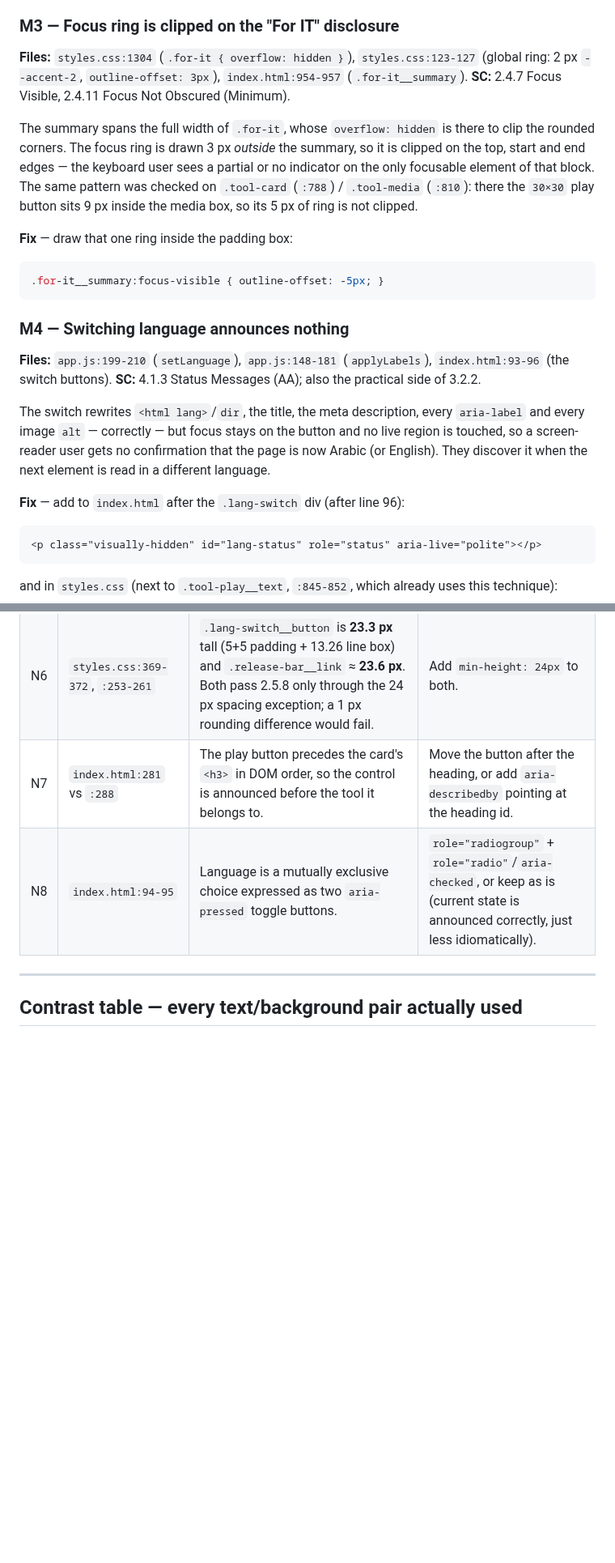
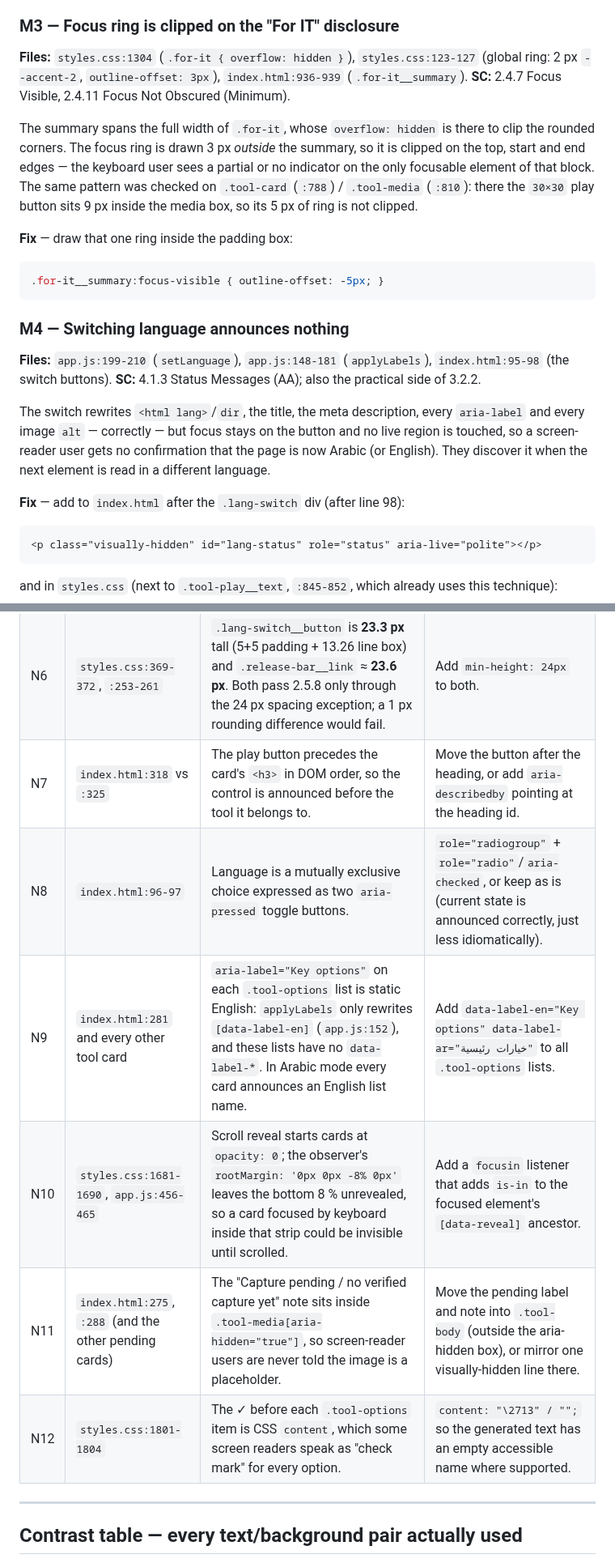
Before and after one commit to Faisaldhd/dropwheel, a Markdown page: docs/website/A11Y.md, 2 parts joined by grey strips. Shown at 81% size. Rendered like a GitHub page; blank space fills up the shorter version.

````diff
--- a/docs/website/A11Y.md
+++ b/docs/website/A11Y.md
@@ -85,7 +87,7 @@ Solid alternatives that also pass: `#7a5fa0` dark (3.67:1), `#80739a` light
 
 **Files:** `styles.css:1304` (`.for-it { overflow: hidden }`),
 `styles.css:123-127` (global ring: 2 px `--accent-2`, `outline-offset: 3px`),
-`index.html:954-957` (`.for-it__summary`).
+`index.html:936-939` (`.for-it__summary`).
 **SC:** 2.4.7 Focus Visible, 2.4.11 Focus Not Obscured (Minimum).
 
 The summary spans the full width of `.for-it`, whose `overflow: hidden` is there
@@ -105,7 +107,7 @@ clipped.
 ### M4 — Switching language announces nothing
 
 **Files:** `app.js:199-210` (`setLanguage`), `app.js:148-181` (`applyLabels`),
-`index.html:93-96` (the switch buttons).
+`index.html:95-98` (the switch buttons).
 **SC:** 4.1.3 Status Messages (AA); also the practical side of 3.2.2.
 
 The switch rewrites `<html lang>`/`dir`, the title, the meta description, every
@@ -114,7 +116,7 @@ no live region is touched, so a screen-reader user gets no confirmation that the
 page is now Arabic (or English). They discover it when the next element is read in
 a different language.
 
-**Fix** — add to `index.html` after the `.lang-switch` div (after line 96):
+**Fix** — add to `index.html` after the `.lang-switch` div (after line 98):
 
 ```html
 <p class="visually-hidden" id="lang-status" role="status" aria-live="polite"></p>
@@ -177,8 +179,12 @@ confirm at 320 px that no horizontal scroll appears.
 | N4 | `styles.css:1488`, `:1490` | `html[lang="ar"] .mode__examples` and `.changes__num` use `text-align: right`, which only happens to be the start edge. | `text-align: start`. |
 | N5 | `index.html:57-69` | The release bar is a plain `<div>` **before** `<header>`, so its text is outside every landmark. | Move it inside `.site-header`, or add `role="region" aria-label="Release status"` (and swap the label per language). |
 | N6 | `styles.css:369-372`, `:253-261` | `.lang-switch__button` is **23.3 px** tall (5+5 padding + 13.26 line box) and `.release-bar__link` ≈ **23.6 px**. Both pass 2.5.8 only through the 24 px spacing exception; a 1 px rounding difference would fail. | Add `min-height: 24px` to both. |
-| N7 | `index.html:281` vs `:288` | The play button precedes the card's `<h3>` in DOM order, so the control is announced before the tool it belongs to. | Move the button after the heading, or add `aria-describedby` pointing at the heading id. |
-| N8 | `index.html:94-95` | Language is a mutually exclusive choice expressed as two `aria-pressed` toggle buttons. | `role="radiogroup"` + `role="radio"`/`aria-checked`, or keep as is (current state is announced correctly, just less idiomatically). |
+| N7 | `index.html:318` vs `:325` | The play button precedes the card's `<h3>` in DOM order, so the control is announced before the tool it belongs to. | Move the button after the heading, or add `aria-describedby` pointing at the heading id. |
+| N8 | `index.html:96-97` | Language is a mutually exclusive choice expressed as two `aria-pressed` toggle buttons. | `role="radiogroup"` + `role="radio"`/`aria-checked`, or keep as is (current state is announced correctly, just less idiomatically). |
+| N9 | `index.html:281` and every other tool card | `aria-label="Key options"` on each `.tool-options` list is static English: `applyLabels` only rewrites `[data-label-en]` (`app.js:152`), and these lists have no `data-label-*`. In Arabic mode every card announces an English list name. | Add `data-label-en="Key options" data-label-ar="خيارات رئيسية"` to all `.tool-options` lists. |
+| N10 | `styles.css:1681-1690`, `app.js:456-465` | Scroll reveal starts cards at `opacity: 0`; the observer's `rootMargin: '0px 0px -8% 0px'` leaves the bottom 8 % unrevealed, so a card focused by keyboard inside that strip could be invisible until scrolled. | Add a `focusin` listener that adds `is-in` to the focused element's `[data-reveal]` ancestor. |
+| N11 | `index.html:275`, `:288` (and the other pending cards) | The "Capture pending / no verified capture yet" note sits inside `.tool-media[aria-hidden="true"]`, so screen-reader users are never told the image is a placeholder. | Move the pending label and note into `.tool-body` (outside the aria-hidden box), or mirror one visually-hidden line there. |
+| N12 | `styles.css:1801-1804` | The ✓ before each `.tool-options` item is CSS `content`, which some screen readers speak as "check mark" for every option. | `content: "\2713" / "";` so the generated text has an empty accessible name where supported. |
 
 ---
 
````
Also changed, not shown: other parts of docs/website/A11Y.md (+37 -30 lines), docs/website/SEO.md (+7 -7 lines).
